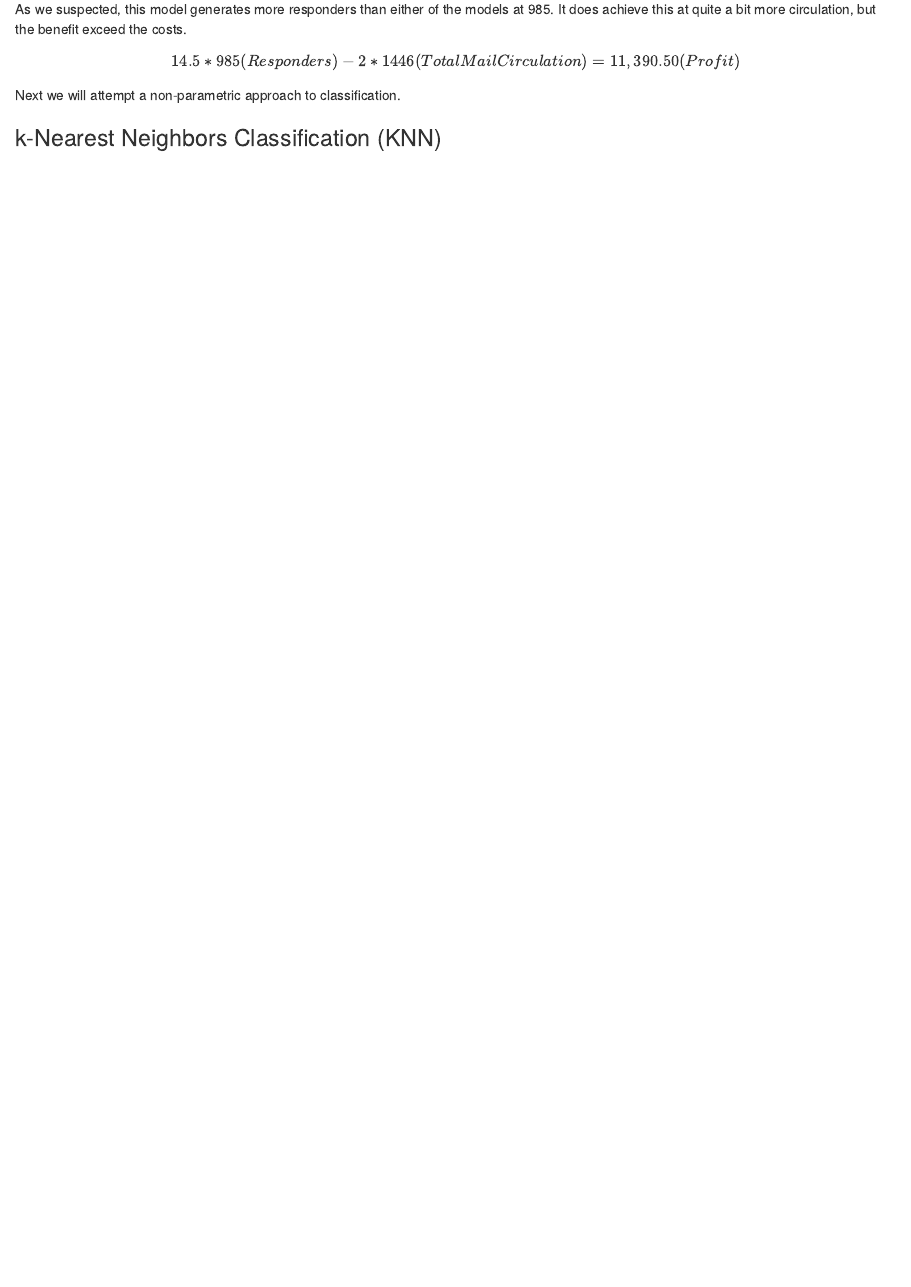
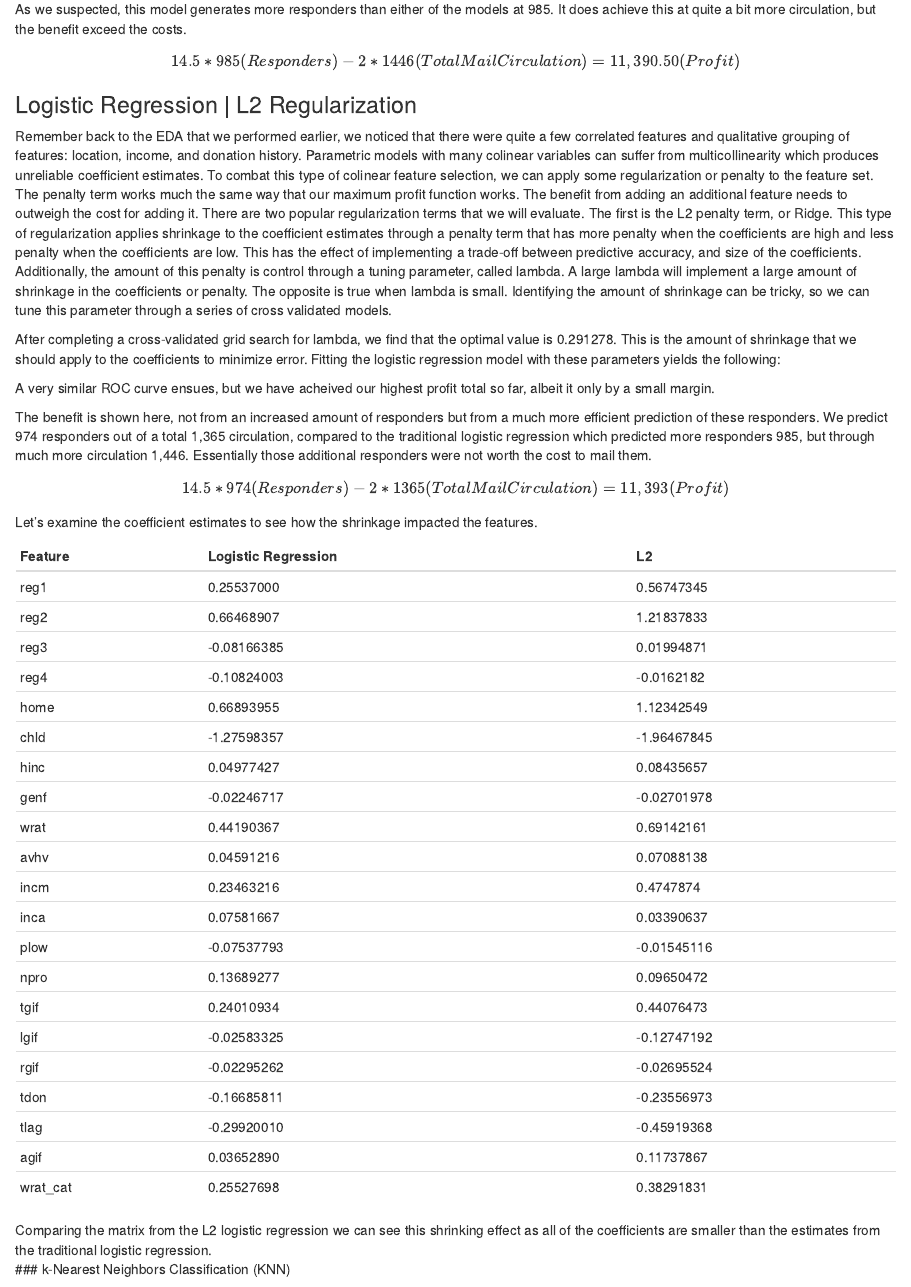
Before and after one commit to rsthunstrom/Northwestern, an R Markdown document (Predict 422/Final.Rmd): the page in a window 1100 px wide, from 4670 px down. Rendered offline with R 4.5, knitr and Pandoc, with nearby package versions; drawn as R Markdown's standard HTML page in place of the format the file asks for; some code elsewhere in the file could not run offline.

Commit message:
Update Final.Rmd

````diff
--- a/Predict 422/Final.Rmd
+++ b/Predict 422/Final.Rmd
@@ -451,8 +451,93 @@ As we suspected, this model generates more responders than either of the models
 
 $$14.5* 985 (Responders) - 2* 1446(Total Mail Circulation) = 11,390.50 (Profit)$$
 
-Next we will attempt a non-parametric approach to classification.
+### Logistic Regression | L2 Regularization
 
+Remember back to the EDA that we performed earlier, we noticed that there were quite a few correlated features and qualitative grouping of features: location, income, and donation history.  Parametric models with many colinear variables can suffer from multicollinearity which produces unreliable coefficient estimates.  To combat this type of colinear feature selection, we can apply some regularization or penalty to the feature set.  The penalty term works much the same way that our maximum profit function works.  The benefit from adding an additional feature needs to outweigh the cost for adding it.  There are two popular regularization terms that we will evaluate.  The first is the L2 penalty term, or Ridge.  This type of regularization applies  shrinkage to the coefficient estimates through a penalty term that has more penalty when the coefficients are high and less penalty when the coefficients are low.  This has the effect of implementing a trade-off between predictive accuracy, and size of the coefficients.  Additionally, the amount of this penalty is control through a tuning parameter, called lambda.  A large lambda will implement a large amount of shrinkage in the coefficients or penalty.  The opposite is true when lambda is small.  Identifying the amount of shrinkage can be tricky, so we can tune this parameter through a series of cross validated models.
+
+```{r include=FALSE}
+set.seed (1)
+library(glmnet)
+#glmnet needs a model matrix
+x<- model.matrix(donr~ ., data.train.std.c)[,-1]
+
+#10-fold cross validated grid search for lambda
+#alpha = 0 for L2/Ridge penalty
+cv.out=cv.glmnet(x,data.train.std.c$donr, type.measure ="deviance", alpha = 0)
+plot(cv.out)
+bestlam=cv.out$lambda.min
+bestlam
+```
+
+After completing a cross-validated grid search for lambda, we find that the optimal value is 0.291278.  This is the amount of shrinkage that we should apply to the coefficients to minimize error.  Fitting the logistic regression model with these parameters yields the following:
+
+```{r include=FALSE}
+valid_x<- model.matrix(donr~ ., data.valid.std.c)[,-1]
+ridge.lr<- glmnet(x,data.train.std.c$donr, family = "binomial", alpha = 0, lambda = 0.0291278)
+pred.ridge.lr=predict(ridge.lr, type = "response", newx=valid_x)
+pred.ridge.lr
+
+predl2 <- prediction(pred.ridge.lr,data.valid.std.c$donr)
+perfl2 <- performance(predl2,"tpr","fpr")
+plot(perfl2, main ="ROC Curve for Logistic Regression | L2")
+
+```
+
+A very similar ROC curve ensues, but we have acheived our highest profit total so far, albeit it only by a small margin.
+
+```{r include=FALSE}
+# calculate ordered profit function using average donation = $14.50 and mailing cost = $2
+profit.lr.l2 <- cumsum(14.5*c.valid[order(pred.ridge.lr, decreasing=T)]-2)
+plot(profit.lr.l2, main="Profit by Circulation")
+n.mail.valid.lr.l2 <- which.max(profit.lr.l2)
+c(n.mail.valid.lr.l2, max(profit.lr.l2))
+```
+
+
+```{r include=FALSE}
+cutoff.lr.l2 <- sort(pred.ridge.lr, decreasing=T)[n.mail.valid.lr.l2+1] # set cutoff based on n.mail.valid
+chat.valid.lr.l2 <- ifelse(pred.ridge.lr>cutoff.lr.l2, 1, 0) # mail to everyone above the cutoff
+table(chat.valid.lr.l2, c.valid) # classification table
+```
+
+The benefit is shown here, not from an increased amount of responders but from a much more efficient prediction of these responders.  We predict 974 responders out of a total 1,365 circulation, compared to the traditional logistic regression which predicted more responders 985, but through much more circulation 1,446.  Essentially those additional responders were not worth the cost to mail them.
+
+$$14.5* 974 (Responders) - 2* 1365(Total Mail Circulation) = 11,393 (Profit)$$
+
+Let's examine the coefficient estimates to see how the shrinkage impacted the features.
+
+```{r include=FALSE}
+ridge_est<- ridge.lr$beta
+lr_est<- model.lr$coefficients
+ridge_est
+lr_est
+```
+
+Feature | Logistic Regression | L2 | Logistic Regression
+|:------|:------------|:---------------|
+reg1    |  0.25537000 | 0.56747345
+reg2    |  0.66468907 | 1.21837833
+reg3    | -0.08166385 | 0.01994871
+reg4    | -0.10824003 | -0.0162182
+home    |  0.66893955 | 1.12342549
+chld    | -1.27598357 | -1.96467845
+hinc    |  0.04977427 | 0.08435657
+genf    | -0.02246717 | -0.02701978
+wrat    |  0.44190367 | 0.69142161
+avhv    |  0.04591216 | 0.07088138
+incm    |  0.23463216 | 0.4747874
+inca    |  0.07581667 | 0.03390637
+plow    | -0.07537793 | -0.01545116
+npro    |  0.13689277 | 0.09650472
+tgif    |  0.24010934 | 0.44076473
+lgif    | -0.02583325 | -0.12747192
+rgif    | -0.02295262 | -0.02695524
+tdon    | -0.16685811 | -0.23556973
+tlag    | -0.29920010 | -0.45919368
+agif    |  0.03652890 | 0.11737867
+wrat_cat | 0.25527698 | 0.38291831
+
+Comparing the matrix from the L2 logistic regression we can see this shrinking effect as all of the coefficients are smaller than the estimates from the traditional logistic regression.
 ### k-Nearest Neighbors Classification (KNN)
 
 The KNN classification approach is very flexible and as such must be used carefully.  KNN iterates through a set of training data and finds the k nearest neighbors. Once the k neighbors have been identified, it applies bayes rule to classifiy a test observation with the largest class probability.  Since the value of k is complete heuristic and up to the analyst, we must be careful to validate the value of k that we use.
````
